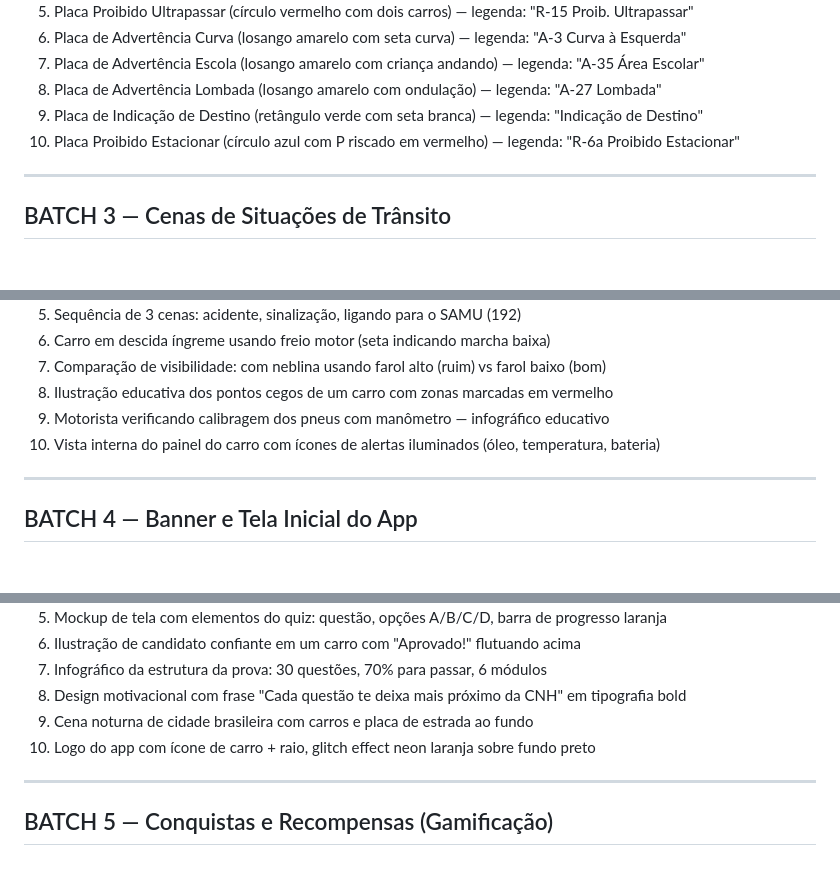
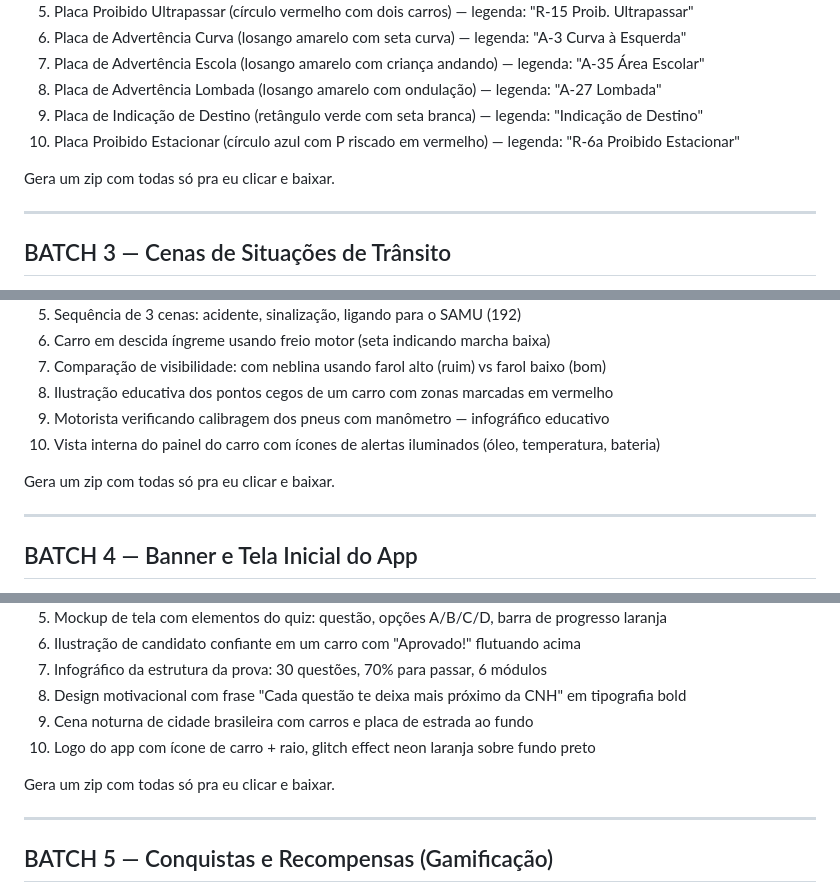
Before and after one commit to projetossaas22/appdetran, a Markdown page: PROMPTS_IMAGENS.md, 3 parts joined by grey strips. GitHub-like rendering; blank space fills up the shorter version.

```diff
--- a/PROMPTS_IMAGENS.md
+++ b/PROMPTS_IMAGENS.md
@@ -33,6 +41,8 @@ Crie 10 imagens de placas de trânsito brasileiras estilo ilustração vetorial
 8. Placa de Advertência Lombada (losango amarelo com ondulação) — legenda: "A-27 Lombada"
 9. Placa de Indicação de Destino (retângulo verde com seta branca) — legenda: "Indicação de Destino"
 10. Placa Proibido Estacionar (círculo azul com P riscado em vermelho) — legenda: "R-6a Proibido Estacionar"
+
+Gera um zip com todas só pra eu clicar e baixar.
 
 ---
 
@@ -50,6 +60,8 @@ Crie 10 ilustrações estilo cartoon moderno e vibrante (sem rostos realistas) d
 9. Motorista verificando calibragem dos pneus com manômetro — infográfico educativo
 10. Vista interna do painel do carro com ícones de alertas iluminados (óleo, temperatura, bateria)
 
+Gera um zip com todas só pra eu clicar e baixar.
+
 ---
 
 ## BATCH 4 — Banner e Tela Inicial do App
@@ -66,6 +78,8 @@ Crie 10 variações de design para a tela de splash (carregamento) de um app mob
 9. Cena noturna de cidade brasileira com carros e placa de estrada ao fundo
 10. Logo do app com ícone de carro + raio, glitch effect neon laranja sobre fundo preto
 
+Gera um zip com todas só pra eu clicar e baixar.
+
 ---
 
 ## BATCH 5 — Conquistas e Recompensas (Gamificação)
```
Also changed, not shown: other parts of PROMPTS_IMAGENS.md (+14 -2 lines).
